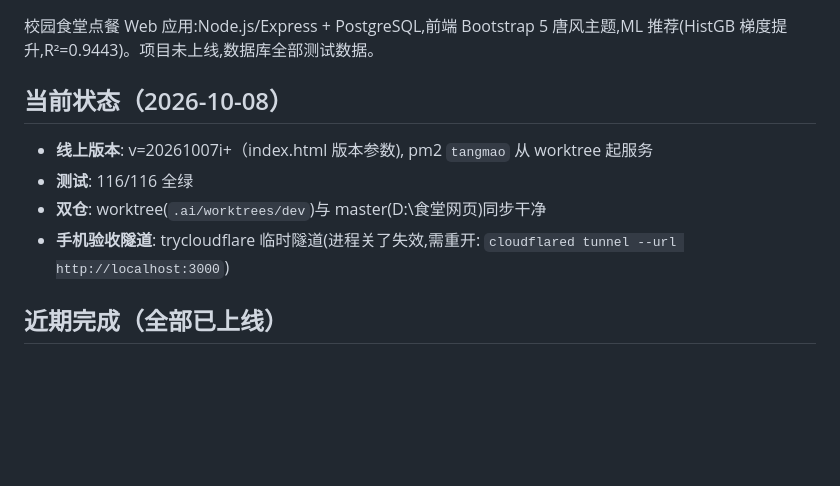
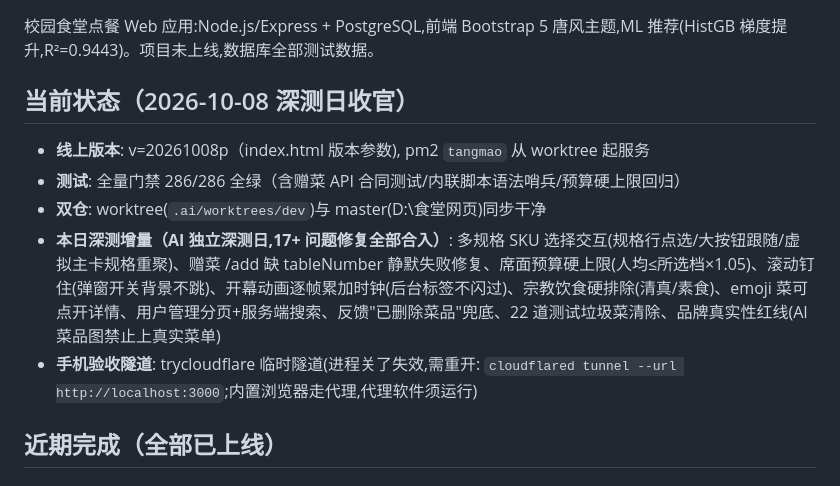
Before and after one commit to ZeCatiX/tangmao-canteen, a Markdown page: docs/交接-2026-10-08.md, the part around the change. GitHub-like rendering; blank space fills up the shorter version.

Commit message:
文档: 深测日收官状态更新——版本v=20261008p/门禁286/286/本日17+修复清单摘要/宗教排除与编码假阴性警示入册

```diff
--- a/docs/交接-2026-10-08.md
+++ b/docs/交接-2026-10-08.md
@@ -6,12 +6,13 @@
 
 校园食堂点餐 Web 应用:Node.js/Express + PostgreSQL,前端 Bootstrap 5 唐风主题,ML 推荐(HistGB 梯度提升,R²=0.9443)。项目未上线,数据库全部测试数据。
 
-## 当前状态（2026-10-08）
+## 当前状态（2026-10-08 深测日收官）
 
-- **线上版本**: v=20261007i+（index.html 版本参数), pm2 `tangmao` 从 worktree 起服务
-- **测试**: 116/116 全绿
+- **线上版本**: v=20261008p（index.html 版本参数), pm2 `tangmao` 从 worktree 起服务
+- **测试**: 全量门禁 286/286 全绿（含赠菜 API 合同测试/内联脚本语法哨兵/预算硬上限回归）
 - **双仓**: worktree(`.ai/worktrees/dev`)与 master(D:\食堂网页)同步干净
-- **手机验收隧道**: trycloudflare 临时隧道(进程关了失效,需重开: `cloudflared tunnel --url http://localhost:3000`)
+- **本日深测增量（AI 独立深测日,17+ 问题修复全部合入）**: 多规格 SKU 选择交互(规格行点选/大按钮跟随/虚拟主卡规格重聚)、赠菜 /add 缺 tableNumber 静默失败修复、席面预算硬上限(人均≤所选档×1.05)、滚动钉住(弹窗开关背景不跳)、开幕动画逐帧累加时钟(后台标签不闪过)、宗教饮食硬排除(清真/素食)、emoji 菜可点开详情、用户管理分页+服务端搜索、反馈"已删除菜品"兜底、22 道测试垃圾菜清除、品牌真实性红线(AI 菜品图禁止上真实菜单)
+- **手机验收隧道**: trycloudflare 临时隧道(进程关了失效,需重开: `cloudflared tunnel --url http://localhost:3000`;内置浏览器走代理,代理软件须运行)
 
 ## 近期完成（全部已上线）
 
```
